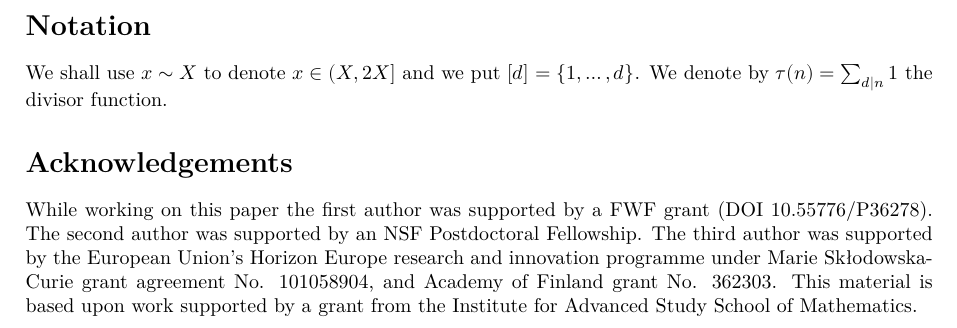
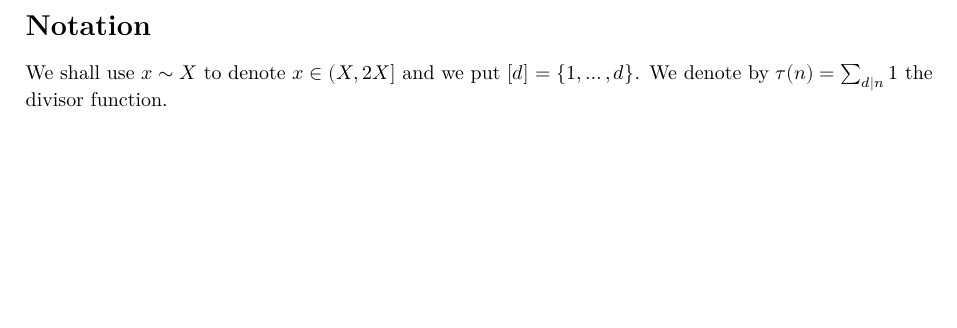
Before and after one commit to b-mehta/ABC-Exceptions, a LaTeX thesis (blueprint/src/print.tex, which reads blueprint/src/content.tex): part of page 3 of 22, cut so that both start at the same text, the shorter picture padded with empty space. Compiled offline with XeLaTeX.

Commit message:
Update content.tex
removed acknowledgements section

```diff
--- a/blueprint/src/content.tex
+++ b/blueprint/src/content.tex
@@ -117,17 +117,6 @@ For every choice of the exponents $a_i,b_i,c_i$ we shall need to take the minimu
 \section*{Notation}
 We shall use $x\sim X$ to denote $x\in (X,2X]$ and we put
 $[d]=\{1,\dots,d\}$. We denote by $\tau(n)=\sum_{d\mid n}1$ the divisor function.
-
-\section*{Acknowledgements}
-While working on this paper
-the first author was supported by
-a FWF grant (DOI 10.55776/P36278).
-The second author was supported by an NSF Postdoctoral Fellowship.
-The third author was supported by the European Union's Horizon
-Europe research and innovation programme under Marie Sk\l{}odowska-Curie grant agreement No. 101058904, and Academy of Finland grant No. 362303.
- This material is based upon work supported by a grant from the Institute
-for Advanced Study School of Mathematics.
-
 
 
 \chapter{Reduction to Diophantine equations}
```
